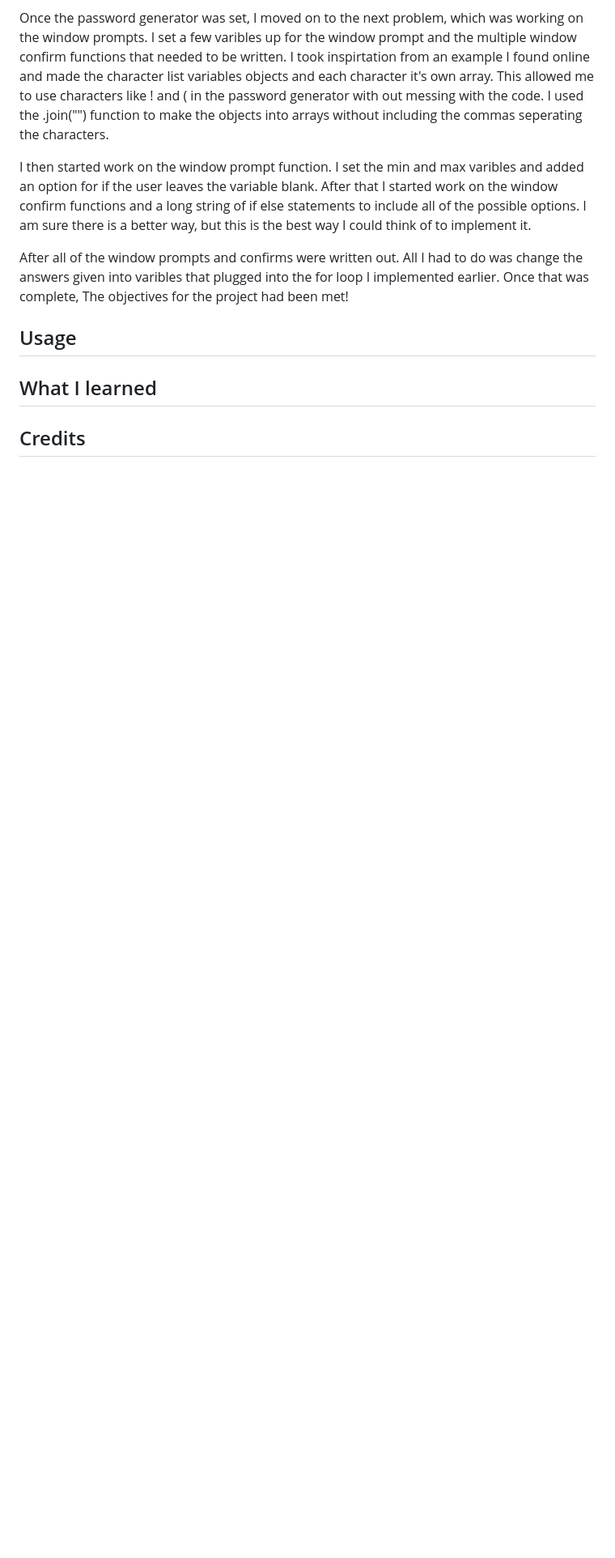
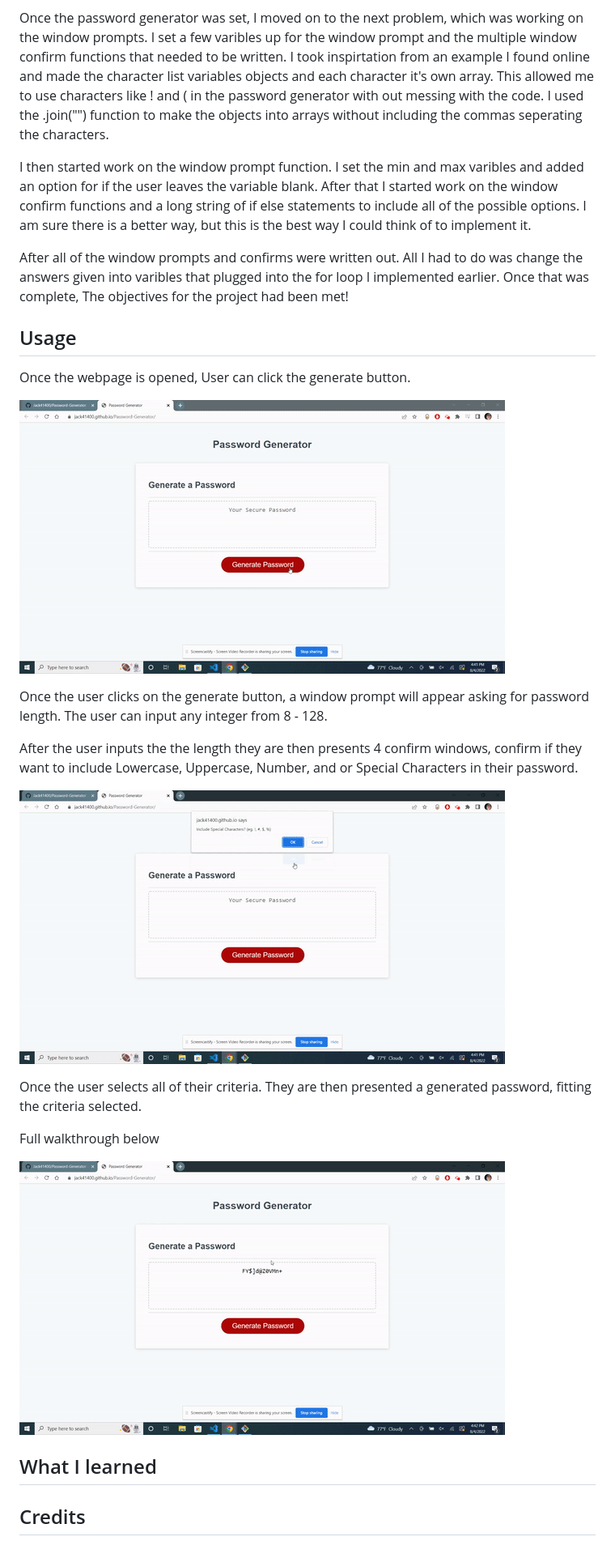
Before and after one commit to Jack41400/Password-Generator, a Markdown page: README.md, the part around the change printed below. Shown: that part at 81% size. Rendered like a GitHub page; pictures changed too: Assests/Images/gif-PWGen-buttonclick.gif (added), Assests/Images/git-PWGen-confirms.gif (added), Assests/Images/git-PWGen-fullwalkthrough.gif (added); blank space fills up the shorter version.

Commit message:
made gifs of the webpage function. completed Usage section in README.

```diff
--- a/README.md
+++ b/README.md
@@ -54,6 +63,22 @@ After all of the window prompts and confirms were written out. All I had to do w
 
 ## Usage
 
+Once the webpage is opened, User can click the generate button.
+
+![gif clicking generate](./Assests/Images/gif-PWGen-buttonclick.gif)
+
+Once the user clicks on the generate button, a window prompt will appear asking for password length. The user can input any integer from 8 - 128.
+
+After the user inputs the the length they are then presents 4 confirm windows, confirm if they want to include Lowercase, Uppercase, Number, and or Special Characters in their password.
+
+![gif of confirm windows](./Assests/Images/git-PWGen-confirms.gif)
+
+Once the user selects all of their criteria. They are then presented a generated password, fitting the criteria selected.
+
+Full walkthrough below
+
+![gif full walkthrough](./Assests/Images/git-PWGen-fullwalkthrough.gif)
+
 
 
 ## What I learned
```
Also changed, not shown: other parts of README.md (+10 -1 lines).
